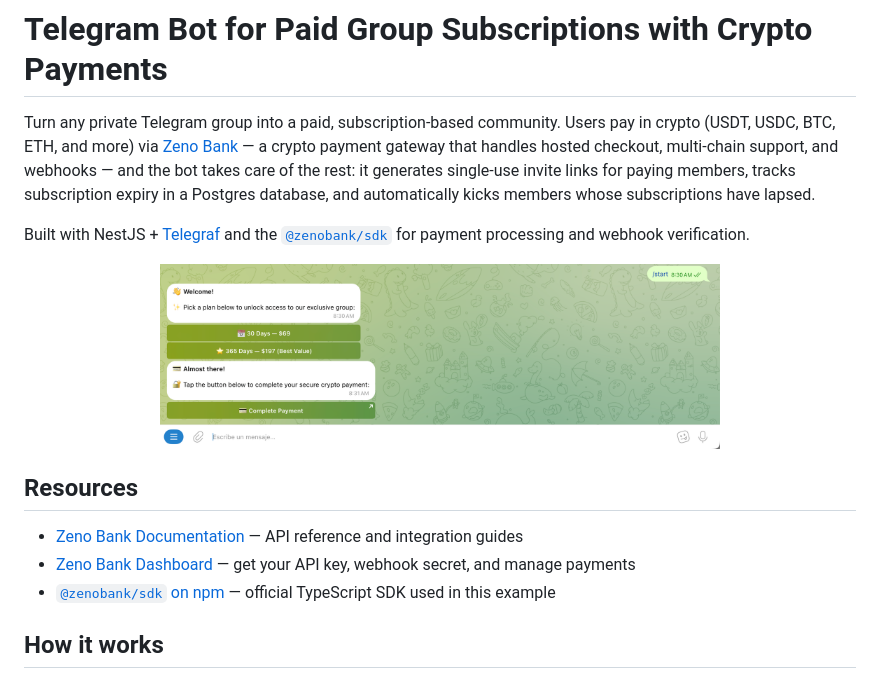
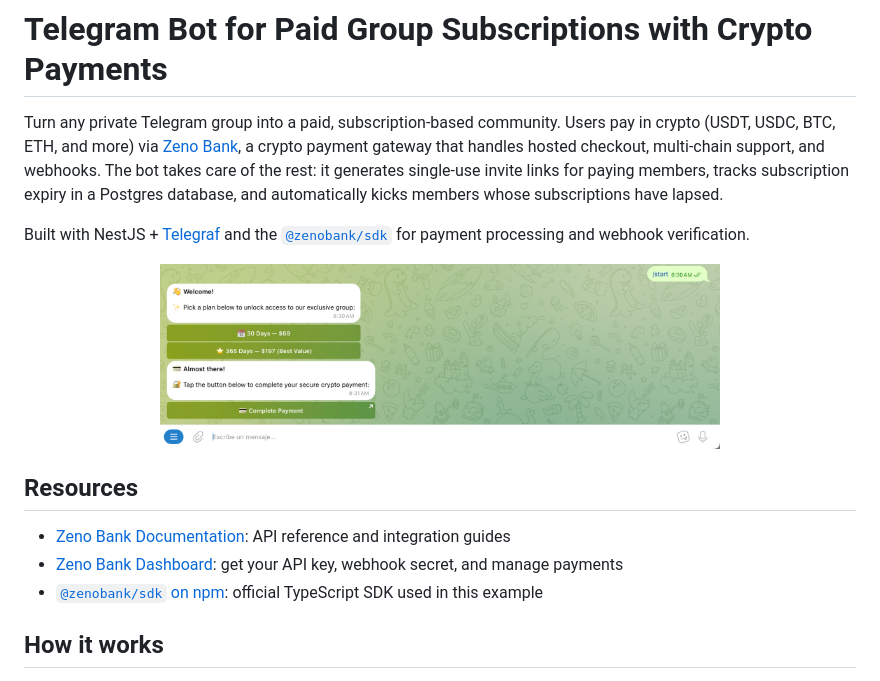
Before and after one commit to zenobank/zenobank-examples, a Markdown page: telegram-bot-zenobank-examples/README.md, the part around the change. Drawn GitHub-style.

Commit message:
Remove em-dashes from telegram bot README intro and resources

```diff
--- a/telegram-bot-zenobank-examples/README.md
+++ b/telegram-bot-zenobank-examples/README.md
@@ -1,6 +1,6 @@
 # Telegram Bot for Paid Group Subscriptions with Crypto Payments
 
-Turn any private Telegram group into a paid, subscription-based community. Users pay in crypto (USDT, USDC, BTC, ETH, and more) via [Zeno Bank](https://zenobank.io) — a crypto payment gateway that handles hosted checkout, multi-chain support, and webhooks — and the bot takes care of the rest: it generates single-use invite links for paying members, tracks subscription expiry in a Postgres database, and automatically kicks members whose subscriptions have lapsed.
+Turn any private Telegram group into a paid, subscription-based community. Users pay in crypto (USDT, USDC, BTC, ETH, and more) via [Zeno Bank](https://zenobank.io), a crypto payment gateway that handles hosted checkout, multi-chain support, and webhooks. The bot takes care of the rest: it generates single-use invite links for paying members, tracks subscription expiry in a Postgres database, and automatically kicks members whose subscriptions have lapsed.
 
 Built with NestJS + [Telegraf](https://telegraf.js.org) and the [`@zenobank/sdk`](https://www.npmjs.com/package/@zenobank/sdk) for payment processing and webhook verification.
 
@@ -10,9 +10,9 @@ Built with NestJS + [Telegraf](https://telegraf.js.org) and the [`@zenobank/sdk`
 
 ## Resources
 
-- [Zeno Bank Documentation](https://docs.zenobank.io) — API reference and integration guides
-- [Zeno Bank Dashboard](https://dashboard.zenobank.io) — get your API key, webhook secret, and manage payments
-- [`@zenobank/sdk` on npm](https://www.npmjs.com/package/@zenobank/sdk) — official TypeScript SDK used in this example
+- [Zeno Bank Documentation](https://docs.zenobank.io): API reference and integration guides
+- [Zeno Bank Dashboard](https://dashboard.zenobank.io): get your API key, webhook secret, and manage payments
+- [`@zenobank/sdk` on npm](https://www.npmjs.com/package/@zenobank/sdk): official TypeScript SDK used in this example
 
 ## How it works
 
```
